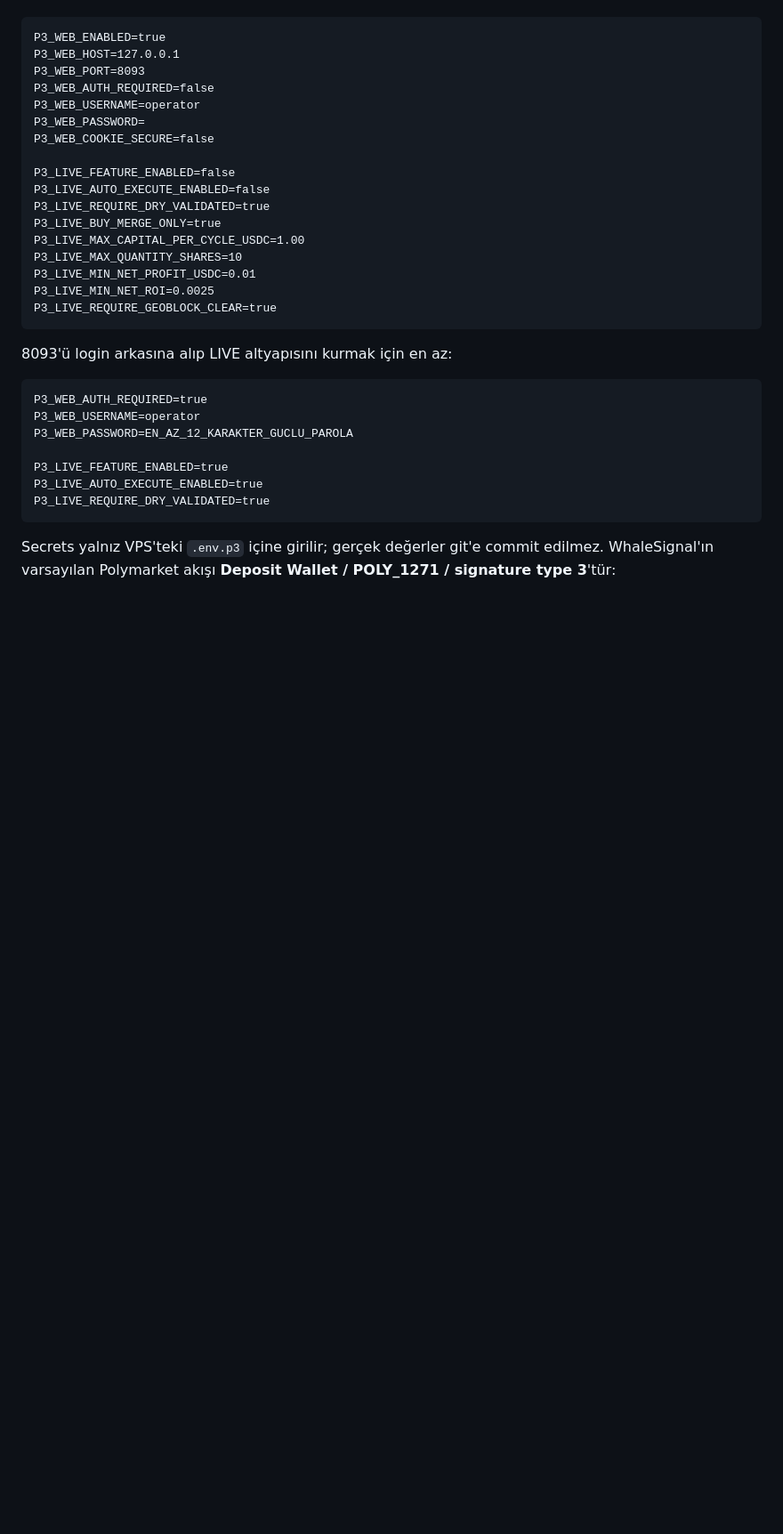
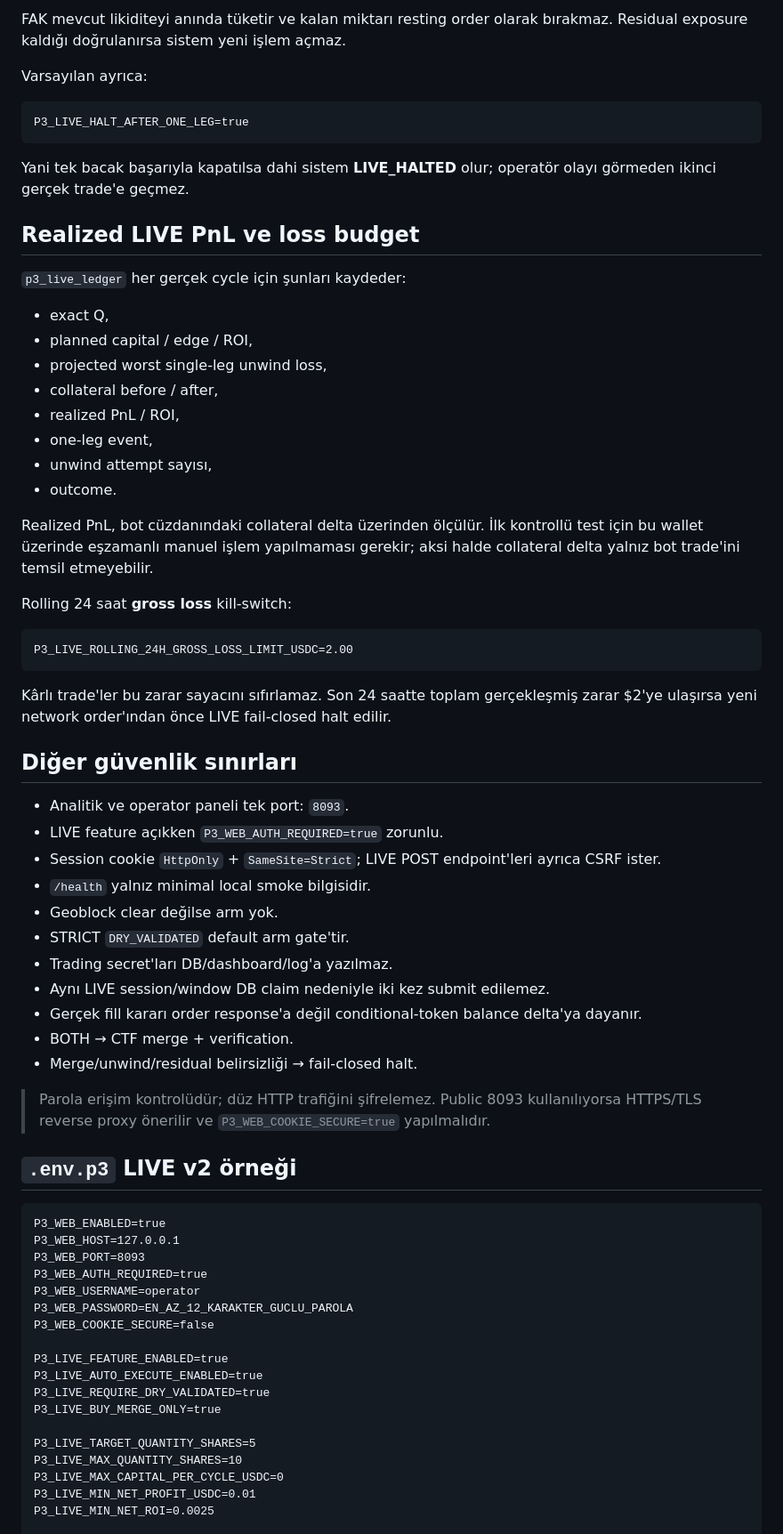
Before and after one commit to 23emrahgunes/WhaleSignal, a Markdown page: README_P3_LIVE.md, the part around one of its changes. Shown at 89% size. GitHub-like rendering; blank space fills up the shorter version.

````diff
--- a/README_P3_LIVE.md
+++ b/README_P3_LIVE.md
@@ -27,35 +81,71 @@ DRY için güvenli varsayılanlar:
+FAK mevcut likiditeyi anında tüketir ve kalan miktarı resting order olarak bırakmaz. Residual exposure kaldığı doğrulanırsa sistem yeni işlem açmaz.
+
+Varsayılan ayrıca:
+
+```dotenv
+P3_LIVE_HALT_AFTER_ONE_LEG=true
+```
+
+Yani tek bacak başarıyla kapatılsa dahi sistem **LIVE_HALTED** olur; operatör olayı görmeden ikinci gerçek trade'e geçmez.
+
+## Realized LIVE PnL ve loss budget
+
+`p3_live_ledger` her gerçek cycle için şunları kaydeder:
+
+- exact Q,
+- planned capital / edge / ROI,
+- projected worst single-leg unwind loss,
+- collateral before / after,
+- realized PnL / ROI,
+- one-leg event,
+- unwind attempt sayısı,
+- outcome.
+
+Realized PnL, bot cüzdanındaki collateral delta üzerinden ölçülür. İlk kontrollü test için bu wallet üzerinde eşzamanlı manuel işlem yapılmaması gerekir; aksi halde collateral delta yalnız bot trade'ini temsil etmeyebilir.
+
+Rolling 24 saat **gross loss** kill-switch:
+
+```dotenv
+P3_LIVE_ROLLING_24H_GROSS_LOSS_LIMIT_USDC=2.00
+```
+
+Kârlı trade'ler bu zarar sayacını sıfırlamaz. Son 24 saatte toplam gerçekleşmiş zarar $2'ye ulaşırsa yeni network order'ından önce LIVE fail-closed halt edilir.
+
+## Diğer güvenlik sınırları
+
+- Analitik ve operator paneli tek port: `8093`.
+- LIVE feature açıkken `P3_WEB_AUTH_REQUIRED=true` zorunlu.
+- Session cookie `HttpOnly` + `SameSite=Strict`; LIVE POST endpoint'leri ayrıca CSRF ister.
+- `/health` yalnız minimal local smoke bilgisidir.
+- Geoblock clear değilse arm yok.
+- STRICT `DRY_VALIDATED` default arm gate'tir.
+- Trading secret'ları DB/dashboard/log'a yazılmaz.
+- Aynı LIVE session/window DB claim nedeniyle iki kez submit edilemez.
+- Gerçek fill kararı order response'a değil conditional-token balance delta'ya dayanır.
+- BOTH → CTF merge + verification.
+- Merge/unwind/residual belirsizliği → fail-closed halt.
+
+> Parola erişim kontrolüdür; düz HTTP trafiğini şifrelemez. Public 8093 kullanılıyorsa HTTPS/TLS reverse proxy önerilir ve `P3_WEB_COOKIE_SECURE=true` yapılmalıdır.
+
+## `.env.p3` LIVE v2 örneği
 
 ```dotenv
 P3_WEB_ENABLED=true
 P3_WEB_HOST=127.0.0.1
 P3_WEB_PORT=8093
-P3_WEB_AUTH_REQUIRED=false
-P3_WEB_USERNAME=operator
-P3_WEB_PASSWORD=
-P3_WEB_COOKIE_SECURE=false
-
-P3_LIVE_FEATURE_ENABLED=false
-P3_LIVE_AUTO_EXECUTE_ENABLED=false
-P3_LIVE_REQUIRE_DRY_VALIDATED=true
-P3_LIVE_BUY_MERGE_ONLY=true
-P3_LIVE_MAX_CAPITAL_PER_CYCLE_USDC=1.00
-P3_LIVE_MAX_QUANTITY_SHARES=10
-P3_LIVE_MIN_NET_PROFIT_USDC=0.01
-P3_LIVE_MIN_NET_ROI=0.0025
-P3_LIVE_REQUIRE_GEOBLOCK_CLEAR=true
-```
-
-8093'ü login arkasına alıp LIVE altyapısını kurmak için en az:
-
-```dotenv
 P3_WEB_AUTH_REQUIRED=true
 P3_WEB_USERNAME=operator
 P3_WEB_PASSWORD=EN_AZ_12_KARAKTER_GUCLU_PAROLA
+P3_WEB_COOKIE_SECURE=false
 
 P3_LIVE_FEATURE_ENABLED=true
 P3_LIVE_AUTO_EXECUTE_ENABLED=true
 P3_LIVE_REQUIRE_DRY_VALIDATED=true
-```
+P3_LIVE_BUY_MERGE_ONLY=true
 
-Secrets yalnız VPS'teki `.env.p3` içine girilir; gerçek değerler git'e commit edilmez. WhaleSignal'ın varsayılan Polymarket akışı **Deposit Wallet / POLY_1271 / signature type 3**'tür:
+P3_LIVE_TARGET_QUANTITY_SHARES=5
+P3_LIVE_MAX_QUANTITY_SHARES=10
+P3_LIVE_MAX_CAPITAL_PER_CYCLE_USDC=0
+P3_LIVE_MIN_NET_PROFIT_USDC=0.01
+P3_LIVE_MIN_NET_ROI=0.0025
 
````
Also changed, not shown: other parts of README_P3_LIVE.md (+97 -76 lines).
